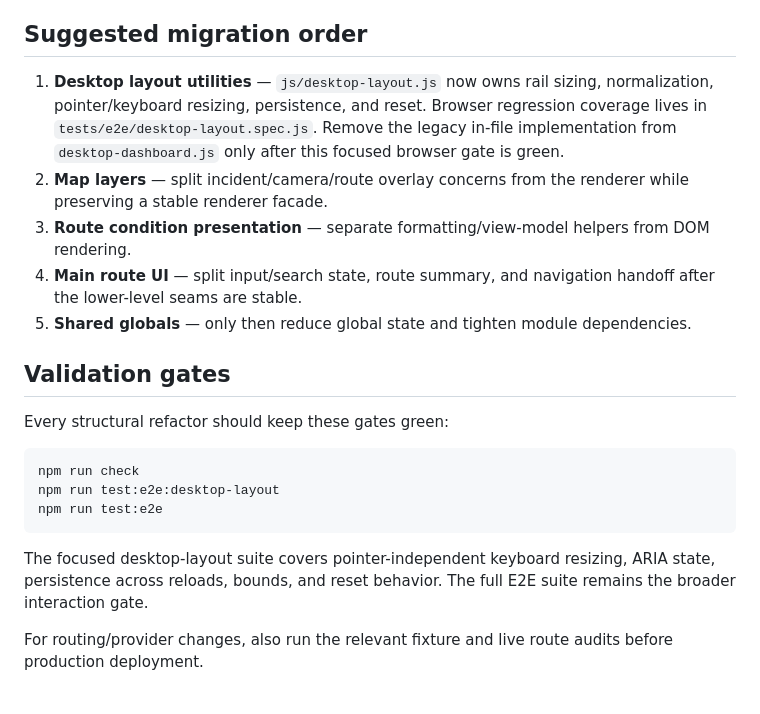
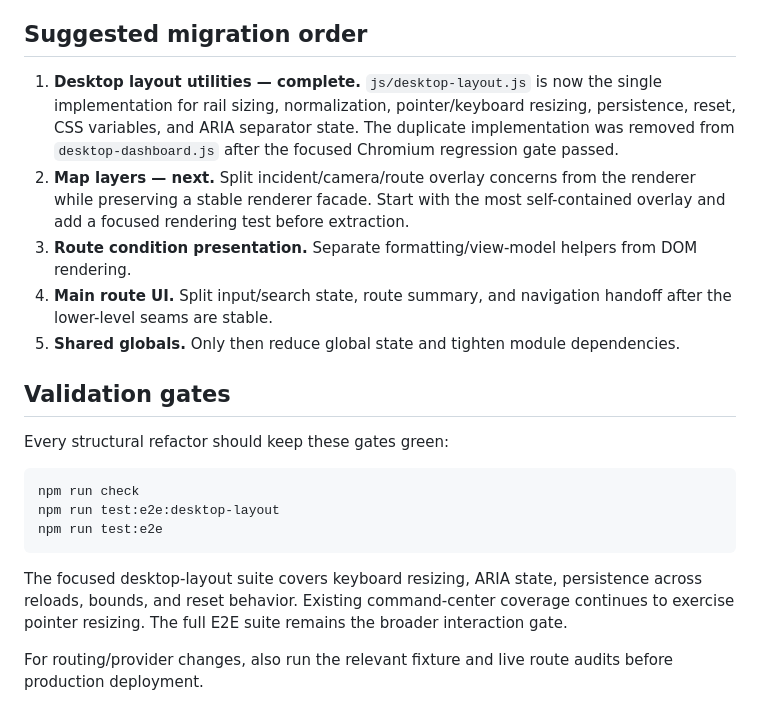
Before and after one commit to zheng851228/taiwan-dashboard, a Markdown page: docs/ARCHITECTURE.md, the part around the change. Rendered like a GitHub page.

Commit message:
docs: mark desktop layout extraction complete

````diff
--- a/docs/ARCHITECTURE.md
+++ b/docs/ARCHITECTURE.md
@@ -114,11 +114,11 @@ Changes involving license rules, restricted roads, route geometry, shape indices
 
 ## Suggested migration order
 
-1. **Desktop layout utilities** — `js/desktop-layout.js` now owns rail sizing, normalization, pointer/keyboard resizing, persistence, and reset. Browser regression coverage lives in `tests/e2e/desktop-layout.spec.js`. Remove the legacy in-file implementation from `desktop-dashboard.js` only after this focused browser gate is green.
-2. **Map layers** — split incident/camera/route overlay concerns from the renderer while preserving a stable renderer facade.
-3. **Route condition presentation** — separate formatting/view-model helpers from DOM rendering.
-4. **Main route UI** — split input/search state, route summary, and navigation handoff after the lower-level seams are stable.
-5. **Shared globals** — only then reduce global state and tighten module dependencies.
+1. **Desktop layout utilities — complete.** `js/desktop-layout.js` is now the single implementation for rail sizing, normalization, pointer/keyboard resizing, persistence, reset, CSS variables, and ARIA separator state. The duplicate implementation was removed from `desktop-dashboard.js` after the focused Chromium regression gate passed.
+2. **Map layers — next.** Split incident/camera/route overlay concerns from the renderer while preserving a stable renderer facade. Start with the most self-contained overlay and add a focused rendering test before extraction.
+3. **Route condition presentation.** Separate formatting/view-model helpers from DOM rendering.
+4. **Main route UI.** Split input/search state, route summary, and navigation handoff after the lower-level seams are stable.
+5. **Shared globals.** Only then reduce global state and tighten module dependencies.
 
 ## Validation gates
 
@@ -130,7 +130,7 @@ npm run test:e2e:desktop-layout
 npm run test:e2e
 ```
 
-The focused desktop-layout suite covers pointer-independent keyboard resizing, ARIA state, persistence across reloads, bounds, and reset behavior. The full E2E suite remains the broader interaction gate.
+The focused desktop-layout suite covers keyboard resizing, ARIA state, persistence across reloads, bounds, and reset behavior. Existing command-center coverage continues to exercise pointer resizing. The full E2E suite remains the broader interaction gate.
 
 For routing/provider changes, also run the relevant fixture and live route audits before production deployment.
 
````
